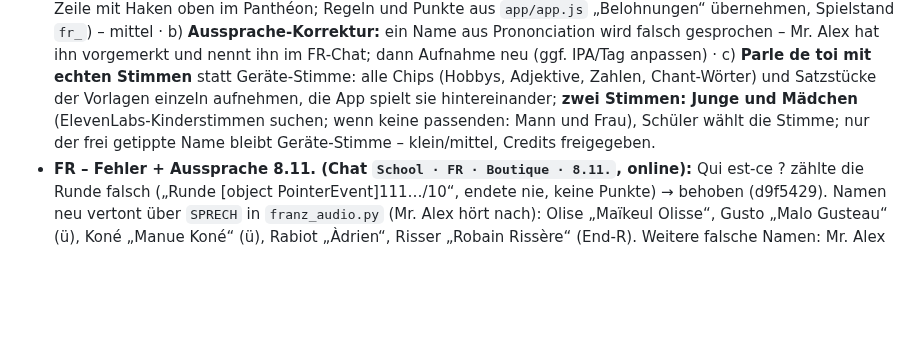
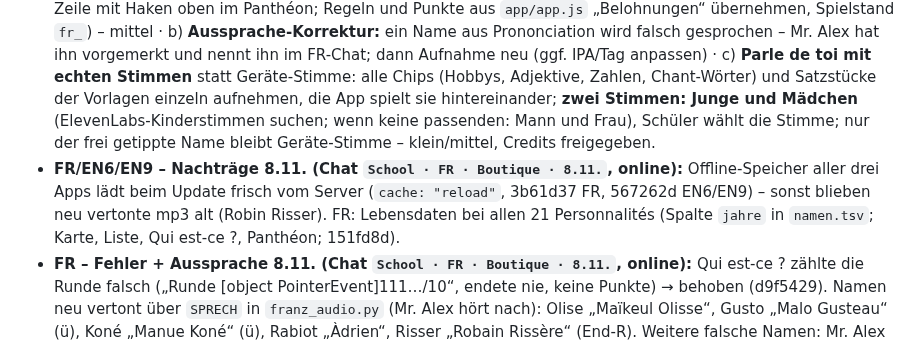
Before and after one commit to langenbachalex/School, a Markdown page: docs/ideenspeicher.md, the part around the change. Rendered like a GitHub page; blank space fills up the shorter version.

Commit message:
ALLE/FR: Ideenspeicher – Offline-Speicher frisch laden, Lebensdaten Personnalités – /save 8.11.
Co-Authored-By: Claude Opus 5.5 <noreply@anthropic.com>
Claude-Session: https://claude.ai/code/session_01SLMVvp3yUE4GepnbSLhiH6

```diff
--- a/docs/ideenspeicher.md
+++ b/docs/ideenspeicher.md
@@ -89,6 +89,7 @@ Gebaut und gepusht am 6./7.11.: alle 50 Staaten-Szenen mit längeren Texten, Voi
 - **Startseite:** nur vier Kacheln (Dialogues, Prononciation, Jeux, Beat-Studio). Paris, Super-héros und Paris Run sind keine Kacheln mehr: Paris + Helden liegen im Panthéon (Knopf oben = Hall of Fame wie in den Englisch-Apps), **Paris Run ist jetzt eine Kachel in Jeux**.
 - **Panthéon, Reihenfolge:** 🗼 Paris-Karte (eingebettet, mit Film/Text je Ort, Zähler bis zum nächsten Ort) → 🇫🇷 La France · Niveau 2 (vorbereitet: `inhalte/franz/regions.tsv`, 13 Régions mit Chef-lieu als graue Chips; Karte und Freischaltung offen) → 🦸 Super-héros (Karten-Zähler + Raster des Französisch-Chats: Vorstellung, Défi, Folien-Karten) → ⚽ Footballeurs / 🏛️ Personnalités / ⭐ Stars / 📍 Lieux → 🏅 Dialogues. „Zurück“ aus Paris- und Helden-Seite führt ins Panthéon.
 - **Dringend vor dem nächsten Block (Entscheidung Mr. Alex 8.11., für diese Schulwoche, bauen im Chat `School · FR · Französisch-App`):** a) **Streaks + Wochenübersicht im Panthéon** wie Englisch 6 (Schultage-Serie 🔥, Perfect week ⭐, Perfect month 👑, Wochenende/Ferien-Bonus mit `frei_saarland`, Mo–Fr-Zeile mit Haken oben im Panthéon; Regeln und Punkte aus `app/app.js` „Belohnungen“ übernehmen, Spielstand `fr_`) – mittel · b) **Aussprache-Korrektur:** ein Name aus Prononciation wird falsch gesprochen – Mr. Alex hat ihn vorgemerkt und nennt ihn im FR-Chat; dann Aufnahme neu (ggf. IPA/Tag anpassen) · c) **Parle de toi mit echten Stimmen** statt Geräte-Stimme: alle Chips (Hobbys, Adjektive, Zahlen, Chant-Wörter) und Satzstücke der Vorlagen einzeln aufnehmen, die App spielt sie hintereinander; **zwei Stimmen: Junge und Mädchen** (ElevenLabs-Kinderstimmen suchen; wenn keine passenden: Mann und Frau), Schüler wählt die Stimme; nur der frei getippte Name bleibt Geräte-Stimme – klein/mittel, Credits freigegeben.
+- **FR/EN6/EN9 – Nachträge 8.11. (Chat `School · FR · Boutique · 8.11.`, online):** Offline-Speicher aller drei Apps lädt beim Update frisch vom Server (`cache: "reload"`, 3b61d37 FR, 567262d EN6/EN9) – sonst blieben neu vertonte mp3 alt (Robin Risser). FR: Lebensdaten bei allen 21 Personnalités (Spalte `jahre` in `namen.tsv`; Karte, Liste, Qui est-ce ?, Panthéon; 151fd8d).
 - **FR – Fehler + Aussprache 8.11. (Chat `School · FR · Boutique · 8.11.`, online):** Qui est-ce ? zählte die Runde falsch („Runde [object PointerEvent]111…/10“, endete nie, keine Punkte) → behoben (d9f5429). Namen neu vertont über `SPRECH` in `franz_audio.py` (Mr. Alex hört nach): Olise „Maïkeul Olisse“, Gusto „Malo Gusteau“ (ü), Koné „Manue Koné“ (ü), Rabiot „Àdrien“, Risser „Robain Rissère“ (End-R). Weitere falsche Namen: Mr. Alex nennt sie, gleiches Verfahren (alte mp3 löschen, `SPRECH` ergänzen, `franz_audio.py` + `franz_bauen.py`).
 - **FR – Boutique gebaut 8.11. (db5a813, Chat `School · FR · Boutique · 8.11.`, gepusht, auch auf den Online-Branch `claude/awesome-dijkstra-dy57ir`):** Knopf 🛍️ Boutique auf der Startseite neben dem Panthéon; 47 Figur-Teile aus `runner_skins.py` (`skin_artikel` in `franz_bauen.py`), Gruppe „🎨 Ta figure“, kaufen/anlegen/ablegen; eigener Stand `stand.skin` liegt über der Figur aus der Englisch-App (`runSkin()`); Paris Run als Kachel auf der Startseite und in Jeux, ohne Ticket grau/🔒 mit Hinweis „Ticket nötig: 150 🪙“ → Boutique. Offen: Paris-Teile (eigene Zeichnungen), Figur-Vorschau wie `runnerSkins()` in Englisch 6.
 - **FR – Block a–c gebaut 8.11. (eae61ea, Chat `School · FR · Streaks + Parle de toi · 8.11.`, gepusht):** a) Panthéon: Karte „📅 Ta semaine“ (Lu–Ve mit 🔥/○/–, heute umrandet, Serie, Abzeichen En feu / Semaine parfaite / 5 × parfaite / Mois parfait / Héros du week-end / des vacances); ⭐ Semaine parfaite = jeder Schultag der Woche → +100 ⭐ (`stand.wochen`), 👑 Mois parfait = 4 perfekte Wochen hintereinander (Ferienwochen halten an) → +200 ⭐ + goldener Rahmen (`rahmen_gold` in der Boutique, nicht kaufbar); Sprüche `woche`/`monat` in `lob.tsv` vertont. Held bleibt alle 3 Schultage. b) Metz neu vertont („Messe“ → [mɛs]); weitere Namen aus der Sammelliste: Mr. Alex nennt sie. c) Parle de toi: 71 Satzstücke + Chips je Stimme einzeln (`audio/parle/a_|b_<hash>.mp3`, `parle_stuecke()` in `franz_bauen.py`), Stimmwahl 👦 Jules / 👧 Cécile (**keine passenden französischen Kinderstimmen bei ElevenLabs gefunden** → Dialog-Stimmen), nur getippter Name = Geräte-Stimme; 1.421 Zeichen. Offen: Stimmen/Übergänge anhören (Stücke ohne Satzmelodie, z. B. Frage „Tu aimes … ?“); France-Orte noch Geräte-Stimme.
```
